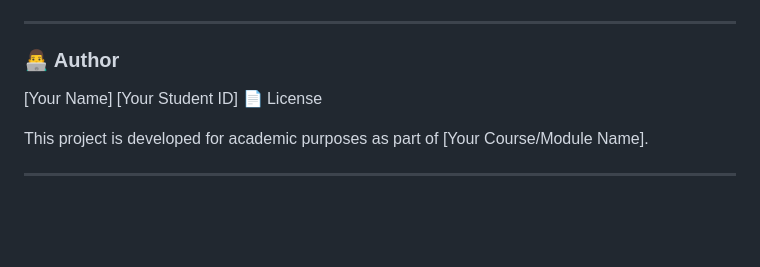
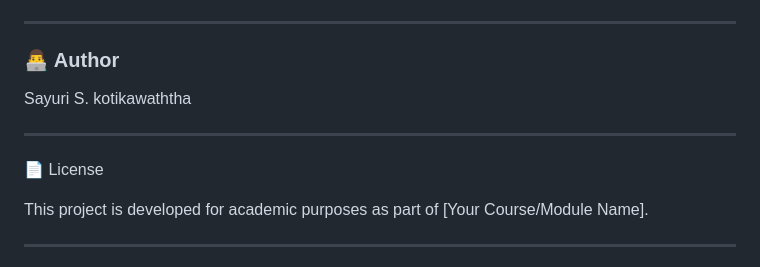
Before and after one commit to annsayuri/SmartSpend-ExpenseTracker, a Markdown page: README.md, the part around the change. Drawn GitHub-style; blank space fills up the shorter version.

```diff
--- a/README.md
+++ b/README.md
@@ -107,8 +107,10 @@ CREATE TABLE budget(
 
 ### 👨‍💻 Author
 
-[Your Name]
-[Your Student ID]
+Sayuri S. kotikawaththa
+
+---
+
 📄 License
 
 This project is developed for academic purposes as part of [Your Course/Module Name].
```
